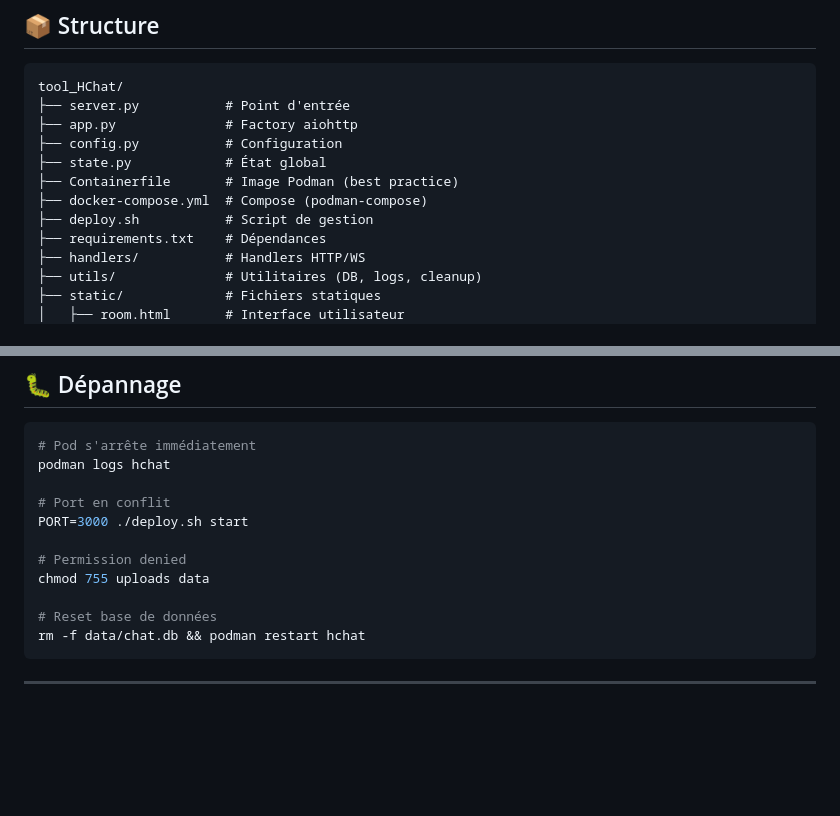
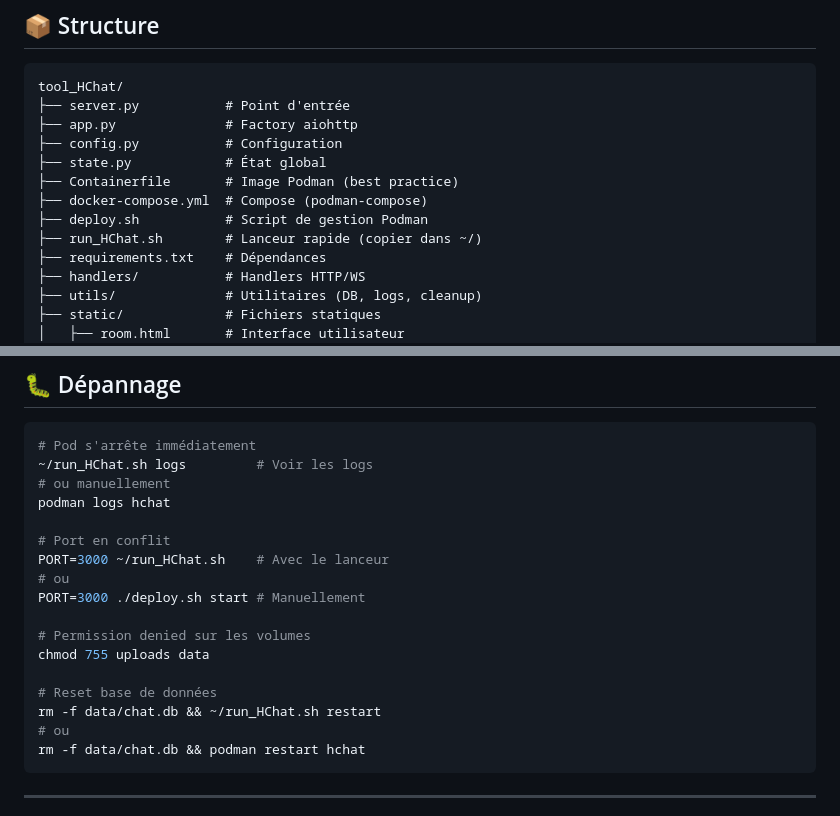
Before and after one commit to e-lab-aure/tool_web_HChat, a Markdown page: README.md, 2 parts joined by grey strips. Drawn GitHub-style; blank space fills up the shorter version.

````diff
--- a/README.md
+++ b/README.md
@@ -138,7 +161,8 @@ tool_HChat/
 ├── state.py            # État global
 ├── Containerfile       # Image Podman (best practice)
 ├── docker-compose.yml  # Compose (podman-compose)
-├── deploy.sh           # Script de gestion
+├── deploy.sh           # Script de gestion Podman
+├── run_HChat.sh        # Lanceur rapide (copier dans ~/)
 ├── requirements.txt    # Dépendances
 ├── handlers/           # Handlers HTTP/WS
 ├── utils/              # Utilitaires (DB, logs, cleanup)
@@ -199,15 +223,21 @@ tar czf hchat-backup-$(date +%Y%m%d).tar.gz uploads/ data/
 
 ```bash
 # Pod s'arrête immédiatement
+~/run_HChat.sh logs         # Voir les logs
+# ou manuellement
 podman logs hchat
 
 # Port en conflit
-PORT=3000 ./deploy.sh start
+PORT=3000 ~/run_HChat.sh    # Avec le lanceur
+# ou
+PORT=3000 ./deploy.sh start # Manuellement
 
-# Permission denied
+# Permission denied sur les volumes
 chmod 755 uploads data
 
 # Reset base de données
+rm -f data/chat.db && ~/run_HChat.sh restart
+# ou
 rm -f data/chat.db && podman restart hchat
 ```
 
````
Also changed, not shown: other parts of README.md (+46 -23 lines).
